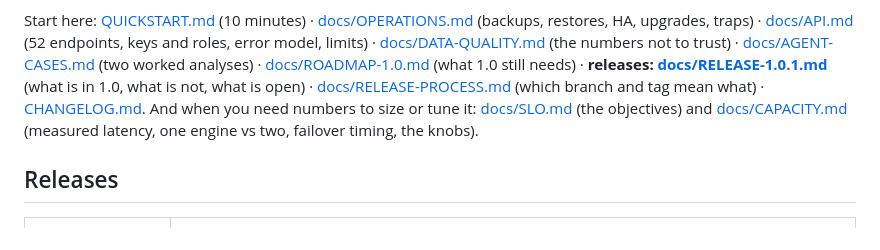
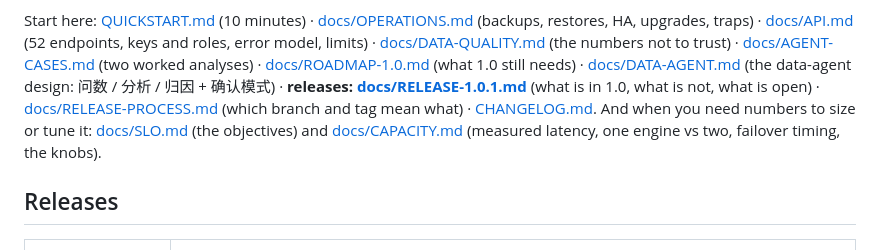
Before and after one commit to KanJiaZhang/PhoenixGraph, a Markdown page: README.md, the part around the change. GitHub-like rendering.

```diff
--- a/README.md
+++ b/README.md
@@ -84,7 +84,7 @@ level objectives - see [docs/ROADMAP-1.0.md](docs/ROADMAP-1.0.md) for what is do
 Start here: [QUICKSTART.md](QUICKSTART.md) (10 minutes) · [docs/OPERATIONS.md](docs/OPERATIONS.md) (backups, restores, HA, upgrades, traps) · [docs/API.md](docs/API.md) (52 endpoints, keys and roles,
 error model, limits) · [docs/DATA-QUALITY.md](docs/DATA-QUALITY.md) (the numbers not to trust) ·
 [docs/AGENT-CASES.md](docs/AGENT-CASES.md) (two worked analyses) ·
-[docs/ROADMAP-1.0.md](docs/ROADMAP-1.0.md) (what 1.0 still needs) · **releases: [docs/RELEASE-1.0.1.md](docs/RELEASE-1.0.1.md)** (what is in 1.0, what is not, what is open) · [docs/RELEASE-PROCESS.md](docs/RELEASE-PROCESS.md) (which branch and tag mean what) · [CHANGELOG.md](CHANGELOG.md).
+[docs/ROADMAP-1.0.md](docs/ROADMAP-1.0.md) (what 1.0 still needs) · [docs/DATA-AGENT.md](docs/DATA-AGENT.md) (the data-agent design: 问数 / 分析 / 归因 + 确认模式) · **releases: [docs/RELEASE-1.0.1.md](docs/RELEASE-1.0.1.md)** (what is in 1.0, what is not, what is open) · [docs/RELEASE-PROCESS.md](docs/RELEASE-PROCESS.md) (which branch and tag mean what) · [CHANGELOG.md](CHANGELOG.md).
 And when you need numbers to size or tune it: [docs/SLO.md](docs/SLO.md) (the objectives) and
 [docs/CAPACITY.md](docs/CAPACITY.md) (measured latency, one engine vs two, failover timing, the knobs).
 
```
Also changed, not shown: docs/DATA-AGENT.md (added, +132 -0 lines).
